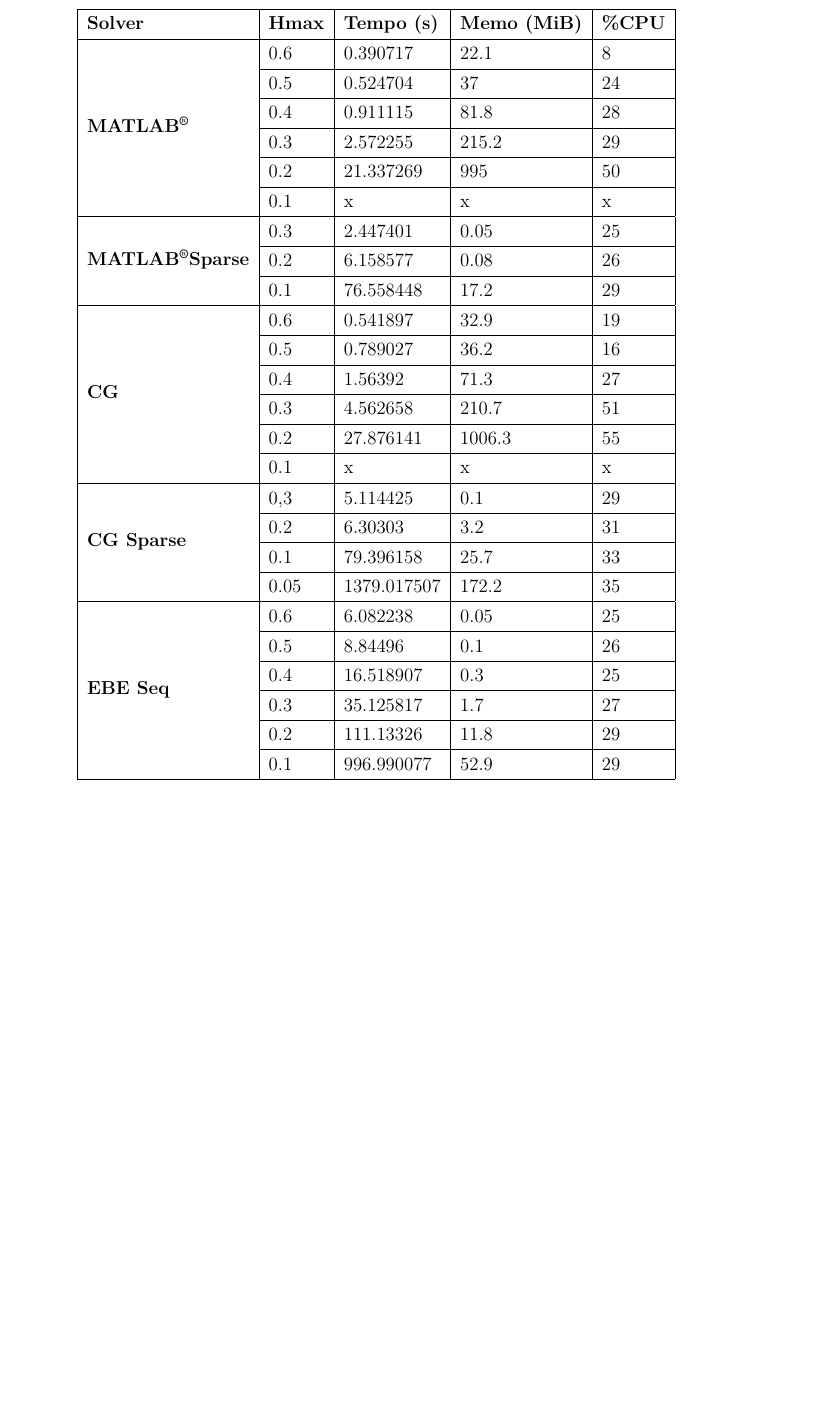
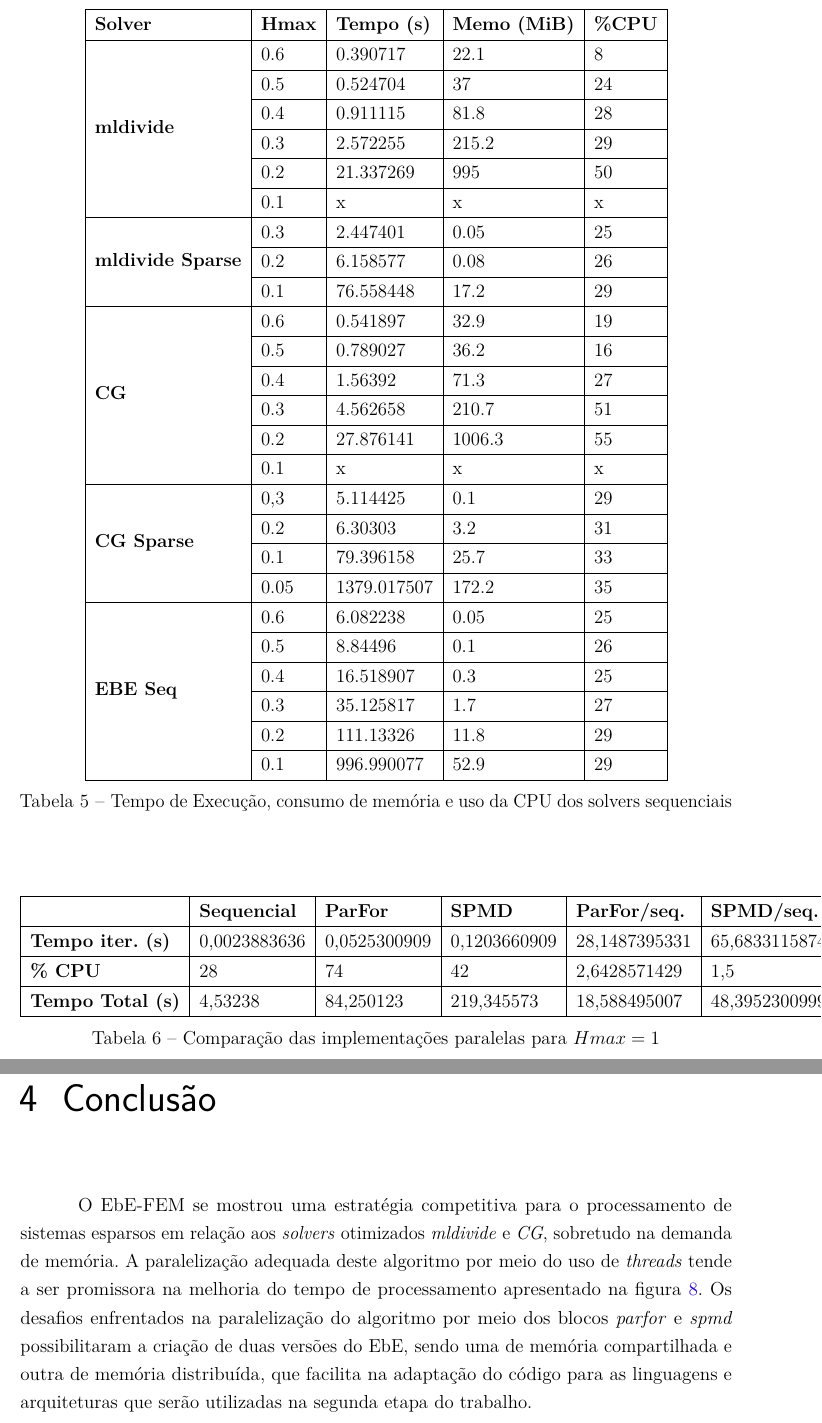
Before and after one commit to goveiat/proposta, a LaTeX thesis (Proposta/monografia.tex): part of page 30 of 44 before the commit and two parts of pages 31 and 32 of 46 after it, the two joined at a grey line, cut so that both start at the same text, the shorter picture padded with empty space. Compiled offline with pdfLaTeX.

Commit message:
conclusão

```diff
--- a/Proposta/monografia.tex
+++ b/Proposta/monografia.tex
@@ -1089,17 +1091,18 @@ A segunda implementação utiliza uma estrutura de dados distribuída e desacopl
+	\label{fig:grafSeq}%
+\end{figure}
+
 \begin{table}[]
 	\centering
-	\caption{Tempo de Execução, consumo de memória e uso da CPU dos solvers sequenciais}
-	\label{my-label}
 	\begin{tabular}{|l|l|l|l|l|}
 		\hline
 		\textbf{Solver}                         & \textbf{Hmax} & \textbf{Tempo (s)} & \textbf{Memo (MiB)} & \textbf{\%CPU} \\ \hline
-		\multirow{6}{*}{\textbf{\matlab}}        & 0.6           & 0.390717           & 22.1                & 8              \\ \cline{2-5}
+		\multirow{6}{*}{\textbf{mldivide}}        & 0.6           & 0.390717           & 22.1                & 8              \\ \cline{2-5}
 		& 0.5           & 0.524704           & 37                  & 24             \\ \cline{2-5}
 		& 0.4           & 0.911115           & 81.8                & 28             \\ \cline{2-5}
 		& 0.3           & 2.572255           & 215.2               & 29             \\ \cline{2-5}
 		& 0.2           & 21.337269          & 995                 & 50             \\ \cline{2-5}
 		& 0.1           & x                  & x                   & x              \\ \hline
-		\multirow{3}{*}{\textbf{\matlab Sparse}} & 0.3           & 2.447401           & 0.05                & 25             \\ \cline{2-5}
+		\multirow{3}{*}{\textbf{mldivide Sparse}} & 0.3           & 2.447401           & 0.05                & 25             \\ \cline{2-5}
 		& 0.2           & 6.158577           & 0.08                & 26             \\ \cline{2-5}
 		& 0.1           & 76.558448          & 17.2                & 29             \\ \hline
 		\multirow{6}{*}{\textbf{CG}}            & 0.6           & 0.541897           & 32.9                & 19             \\ \cline{2-5}
@@ -1119,10 +1122,29 @@ A segunda implementação utiliza uma estrutura de dados distribuída e desacopl
 		& 0.2           & 111.13326          & 11.8                & 29             \\ \cline{2-5}
 		& 0.1           & 996.990077         & 52.9                & 29             \\ \hline
 	\end{tabular}
+	\caption{Tempo de Execução, consumo de memória e uso da CPU dos solvers sequenciais}
+	\label{tab:seq}
 \end{table}
 
-
-
+Como pode ser visto na tabela \ref{tab:comPar} o desempenho das implementações paralelas do EbE com coloração foram muito piores em relação a tempo de execução que a implementação sequencial. Como pode ser visto na última coluna, uma iteração do CG com $spmd$ demorou cerca de $66$ vezes mais que a versão sequencial e e a solução completa  do problema $48$ vezes mais. Após dezenas de adaptações no algoritmo e nas estruturas de dados a fim de melhorar estes números foi verificado por meio da leitura mais aprofundada da documentação que a existência dos comandos \textit{parfor} e \textit{spmd} dentro de \textit{loops} não é recomendada visto que a cada iteração do \textit{loop} externo ocorre troca de mensagens entre o processo \textit{client} e os \textit{workers}. Além disso, a documentação informa que iterações que a presentam operações simples e baixo tempo de execução não devem ser paralelizadas pela  \textit{toolbox} devido ao custo adicional de memória e comunicação para se criar e manter os \textit{workers}.
+
+\begin{table}[]
+	\centering
+	\label{tab:comPar}
+	\begin{tabular}{|l|l|l|l|l|l|}
+		\hline
+		\textbf{}                & \textbf{Sequencial} & \textbf{ParFor} & \textbf{SPMD} & \textbf{ParFor/seq.} & \textbf{SPMD/seq.} \\ \hline
+		\textbf{Tempo iter. (s)} & 0,0023883636        & 0,0525300909    & 0,1203660909  & 28,1487395331        & 65,6833115874      \\ \hline
+		\textbf{\% CPU}          & 28                  & 74              & 42            & 2,6428571429         & 1,5                \\ \hline
+		\textbf{Tempo Total (s)} & 4,53238             & 84,250123       & 219,345573    & 18,588495007         & 48,3952300999      \\ \hline
+	\end{tabular}
+	\caption{Comparação das implementações paralelas para $Hmax = 1$}
+\end{table}
+
+
+
+\chapter{Conclusão}
+O EbE-FEM se mostrou uma estratégia competitiva para o processamento de sistemas esparsos em relação aos \textit{solvers} otimizados \textit{mldivide} e \textit{CG}, sobretudo na demanda de memória. A paralelização adequada deste algoritmo por meio do uso de \textit{threads} tende a ser promissora na melhoria do tempo de processamento apresentado na figura \ref{fig:grafSeq}. Os desafios enfrentados na paralelização do algoritmo por meio dos blocos \textit{parfor} e \textit{spmd} possibilitaram a criação de duas versões do EbE, sendo uma de memória compartilhada e outra de memória distribuída, que facilita na adaptação do código para as linguagens e arquiteturas que serão utilizadas na segunda etapa do trabalho.
 % ----------------------------------------------------------
 % ELEMENTOS PÓS-TEXTUAIS
 % ----------------------------------------------------------
```
Also changed, not shown: Proposta/figuras/grafSeqMemo.pdf (added), Proposta/figuras/grafSeqTempo.pdf (added), Proposta/monografia.tex (20 more changed lines).
